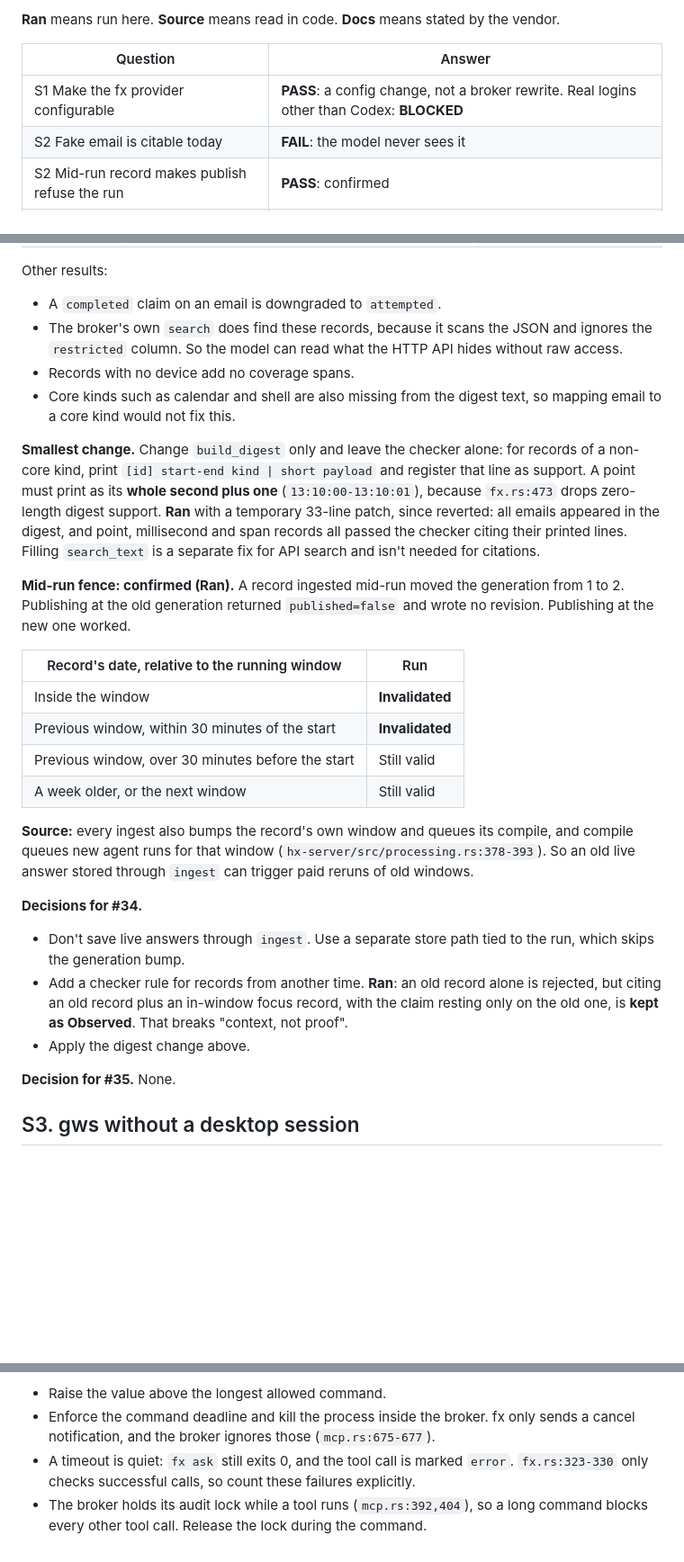
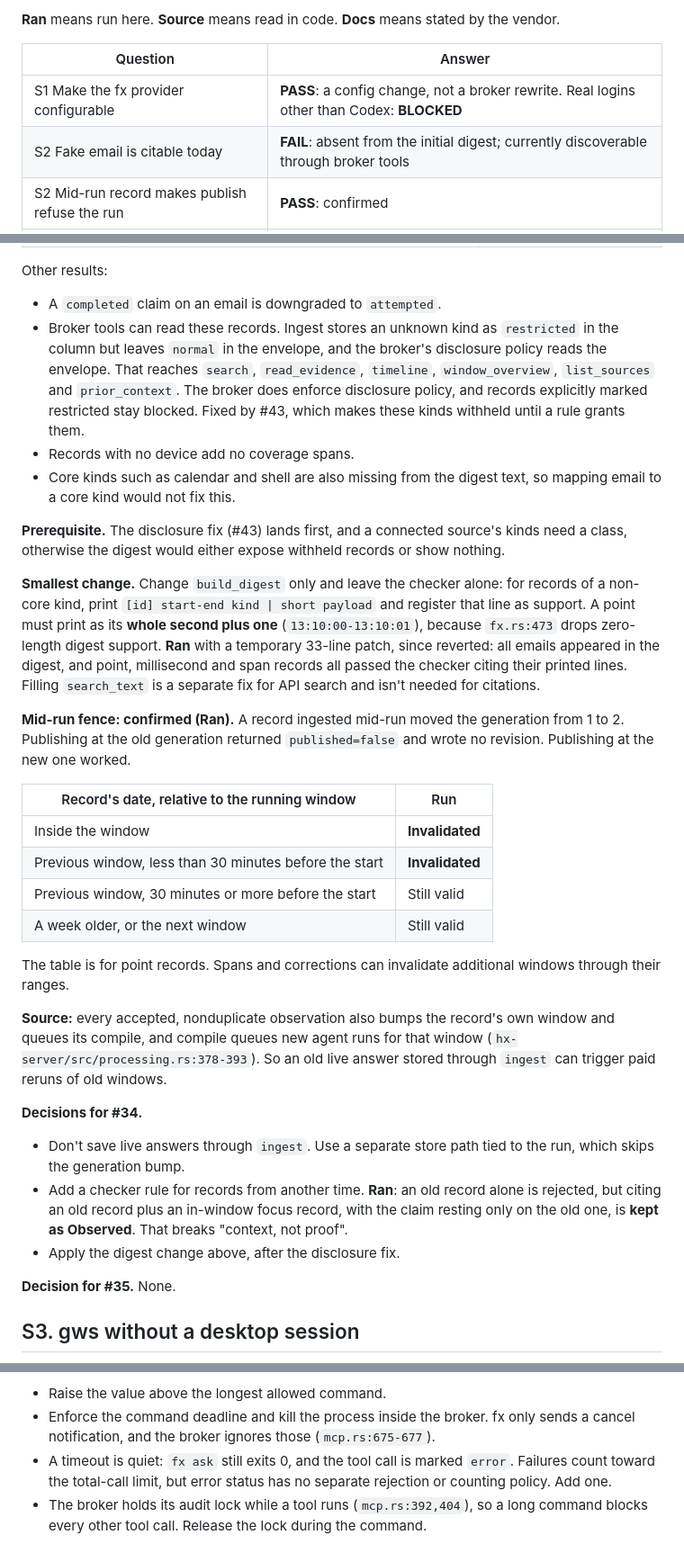
Before and after one commit to JohanSardar/hyperthymesia, a Markdown page: docs/specs/unknowns.md, 3 parts joined by grey strips. Shown at 90% size. Drawn GitHub-style; blank space fills up the shorter version.

Commit message:
Correct the unknowns findings after review
Co-Authored-By: Claude Opus 5.5 <noreply@anthropic.com>

```diff
--- a/docs/specs/unknowns.md
+++ b/docs/specs/unknowns.md
@@ -10,7 +10,7 @@ logins, a local stub model and a throwaway Postgres. The stub relies on fx's own
 | Question | Answer |
 | --- | --- |
 | S1 Make the fx provider configurable | **PASS**: a config change, not a broker rewrite. Real logins other than Codex: **BLOCKED** |
-| S2 Fake email is citable today | **FAIL**: the model never sees it |
+| S2 Fake email is citable today | **FAIL**: absent from the initial digest; currently discoverable through broker tools |
 | S2 Mid-run record makes publish refuse the run | **PASS**: confirmed |
 | S3 gws with no desktop session | **BLOCKED** on a real refresh; everything else below is established |
 | Broker tool taking 180 seconds | **FAIL** at today's 15 s setting; **PASS** once the setting is raised |
@@ -65,11 +65,17 @@ logins, a local stub model and a throwaway Postgres. The stub relies on fx's own
 Other results:
 
 - A `completed` claim on an email is downgraded to `attempted`.
-- The broker's own `search` does find these records, because it scans the JSON and ignores the
-  `restricted` column. So the model can read what the HTTP API hides without raw access.
+- Broker tools can read these records. Ingest stores an unknown kind as `restricted` in the column but
+  leaves `normal` in the envelope, and the broker's disclosure policy reads the envelope. That reaches
+  `search`, `read_evidence`, `timeline`, `window_overview`, `list_sources` and `prior_context`. The
+  broker does enforce disclosure policy, and records explicitly marked restricted stay blocked. Fixed by
+  #43, which makes these kinds withheld until a rule grants them.
 - Records with no device add no coverage spans.
 - Core kinds such as calendar and shell are also missing from the digest text, so mapping email to a
   core kind would not fix this.
+
+**Prerequisite.** The disclosure fix (#43) lands first, and a connected source's kinds need a class,
+otherwise the digest would either expose withheld records or show nothing.
 
 **Smallest change.** Change `build_digest` only and leave the checker alone: for records of a non-core
 kind, print `[id] start-end kind | short payload` and register that line as support. A point must print
@@ -84,11 +90,14 @@ at the old generation returned `published=false` and wrote no revision. Publishi
 | Record's date, relative to the running window | Run |
 | --- | --- |
 | Inside the window | **Invalidated** |
-| Previous window, within 30 minutes of the start | **Invalidated** |
-| Previous window, over 30 minutes before the start | Still valid |
+| Previous window, less than 30 minutes before the start | **Invalidated** |
+| Previous window, 30 minutes or more before the start | Still valid |
 | A week older, or the next window | Still valid |
 
-**Source:** every ingest also bumps the record's own window and queues its compile, and compile queues
+The table is for point records. Spans and corrections can invalidate additional windows through their
+ranges.
+
+**Source:** every accepted, nonduplicate observation also bumps the record's own window and queues its compile, and compile queues
 new agent runs for that window (`hx-server/src/processing.rs:378-393`). So an old live answer stored
 through `ingest` can trigger paid reruns of old windows.
 
@@ -99,7 +108,7 @@ through `ingest` can trigger paid reruns of old windows.
 - Add a checker rule for records from another time. **Ran**: an old record alone is rejected, but
   citing an old record plus an in-window focus record, with the claim resting only on the old one, is
   **kept as Observed**. That breaks "context, not proof".
-- Apply the digest change above.
+- Apply the digest change above, after the disclosure fix.
 
 **Decision for #35.** None.
 
@@ -169,7 +178,7 @@ would reset the wait, but the broker sends none. The whole run is still bound by
 - Raise the value above the longest allowed command.
 - Enforce the command deadline and kill the process inside the broker. fx only sends a cancel
   notification, and the broker ignores those (`mcp.rs:675-677`).
-- A timeout is quiet: `fx ask` still exits 0, and the tool call is marked `error`. `fx.rs:323-330`
-  only checks successful calls, so count these failures explicitly.
+- A timeout is quiet: `fx ask` still exits 0, and the tool call is marked `error`. Failures count
+  toward the total-call limit, but error status has no separate rejection or counting policy. Add one.
 - The broker holds its audit lock while a tool runs (`mcp.rs:392,404`), so a long command blocks every
   other tool call. Release the lock during the command.
```
